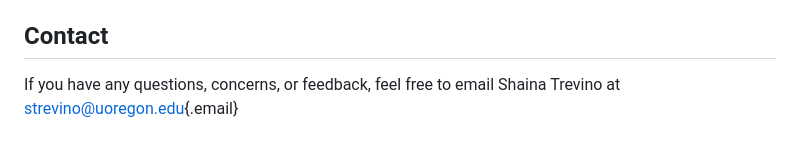
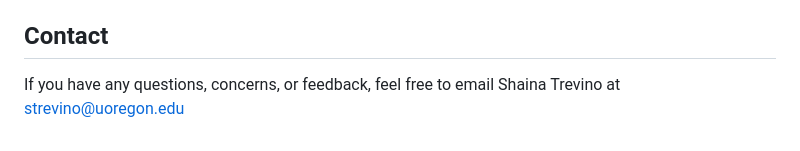
Before and after one commit to HEDCO-Institute/Depression_Prevention_Overview, a Markdown page: README.md, the part around the change printed below. GitHub-like rendering.

```diff
--- a/README.md
+++ b/README.md
@@ -104,4 +104,4 @@ To replicate our results:
 
 ## Contact
 
-If you have any questions, concerns, or feedback, feel free to email Shaina Trevino at [strevino\@uoregon.edu](mailto:strevino@uoregon.edu){.email}
+If you have any questions, concerns, or feedback, feel free to email Shaina Trevino at [strevino\@uoregon.edu](mailto:strevino@uoregon.edu)
```
Also changed, not shown: other parts of README.md (+1 -1 lines).
